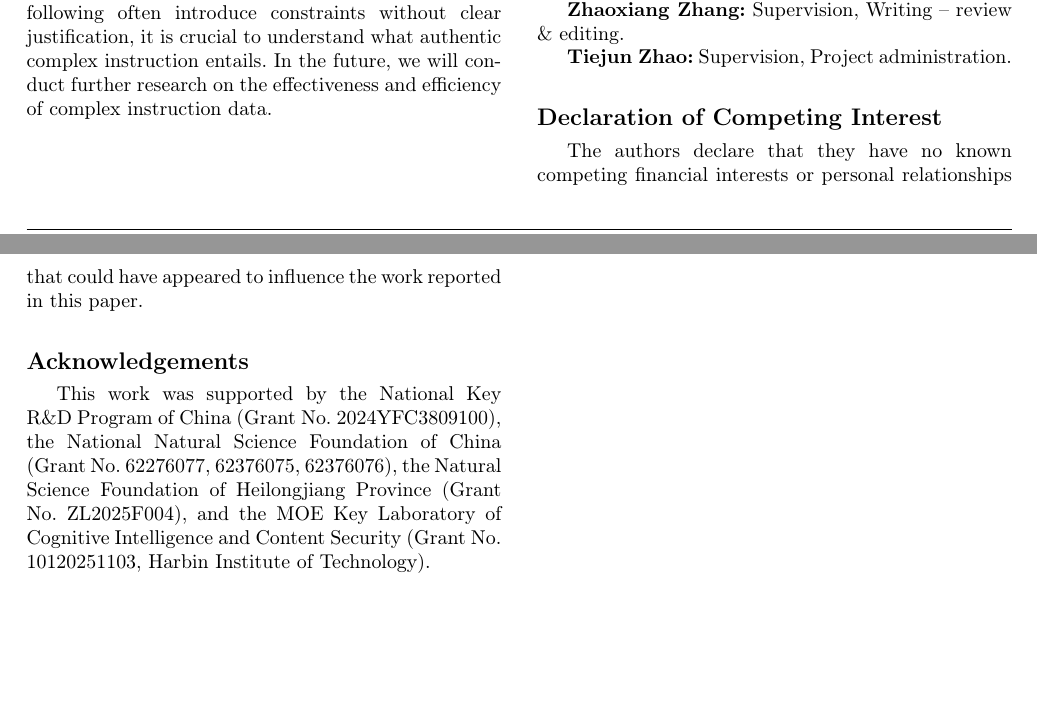
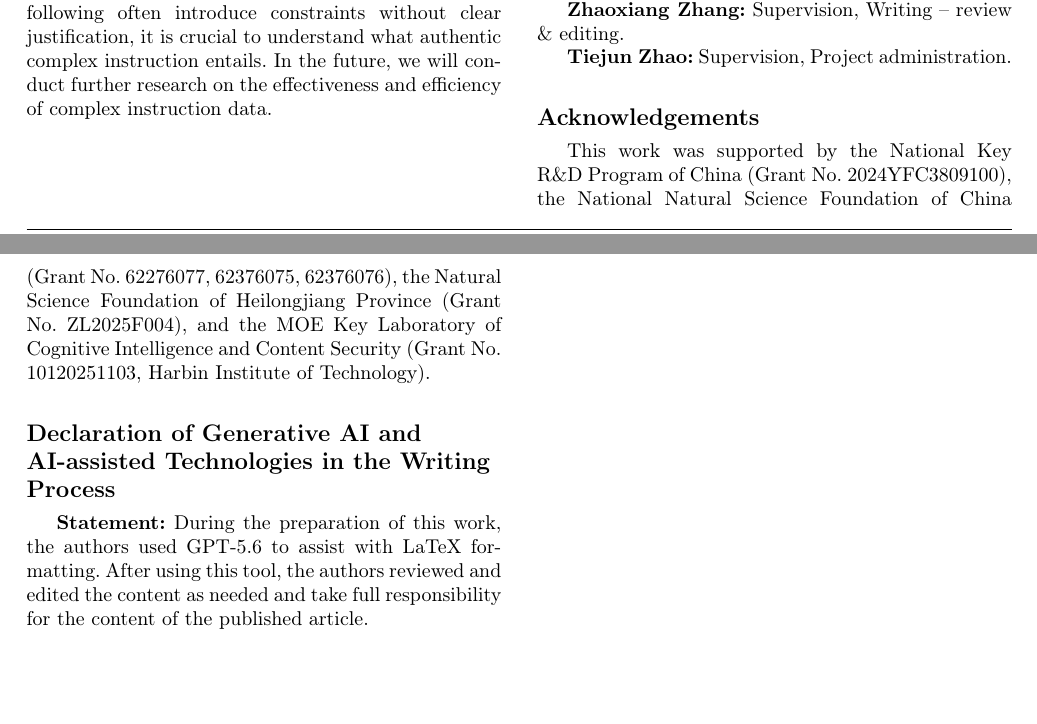
Before and after one commit to HuihuiChyan/NN_submission_DIR, a LaTeX paper (main.tex): two parts of pages 17 and 18 of 20, joined at a grey line, cut so that both start at the same text. Compiled offline with pdfLaTeX; a LaTeX package or settings file that is missing is left out.

Commit message:
final submission

```diff
--- a/main.tex
+++ b/main.tex
@@ -137,11 +137,11 @@ Complex instruction \sep Instruction following \sep LLM alignment \sep Large lan
 
 \textbf{Tiejun Zhao:} Supervision, Project administration.
 
-\section*{Declaration of Competing Interest}
-The authors declare that they have no known competing financial interests or personal relationships that could have appeared to influence the work reported in this paper.
-
 \section*{Acknowledgements}
 This work was supported by the National Key R\&D Program of China (Grant No. 2024YFC3809100), the National Natural Science Foundation of China (Grant No. 62276077, 62376075, 62376076), the Natural Science Foundation of Heilongjiang Province (Grant No. ZL2025F004), and the MOE Key Laboratory of Cognitive Intelligence and Content Security (Grant No. 10120251103, Harbin Institute of Technology).
+
+\section*{Declaration of Generative AI and AI-assisted Technologies in the Writing Process}
+\textbf{Statement:} During the preparation of this work, the authors used GPT-5.6 to assist with LaTeX formatting. After using this tool, the authors reviewed and edited the content as needed and take full responsibility for the content of the published article.
 
 \clearpage
 
```
Also changed, not shown: 5 other files.
